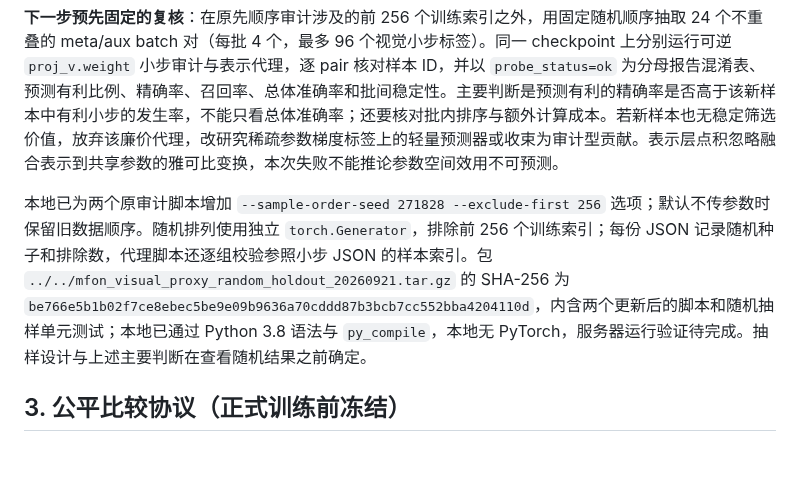
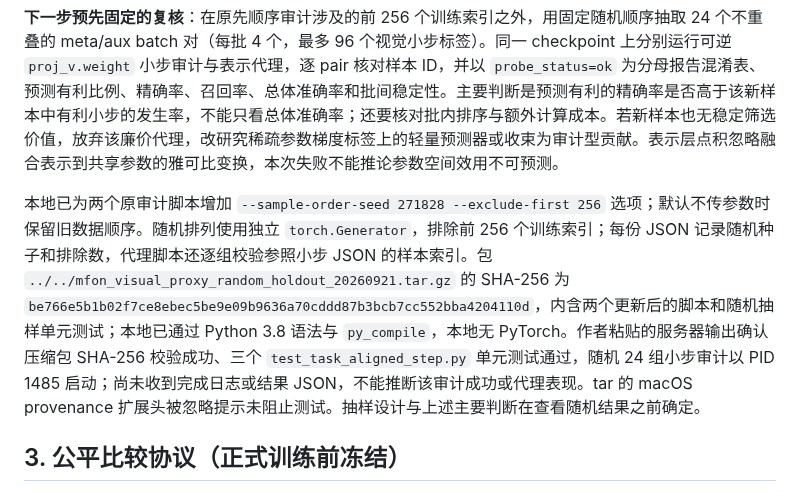
Before and after one commit to augustuswtx/emo, a Markdown page: docs/research-execution-roadmap-20260917.md, the part around the change. Rendered like a GitHub page; blank space fills up the shorter version.

Commit message:
Record random visual step audit launch

```diff
--- a/docs/research-execution-roadmap-20260917.md
+++ b/docs/research-execution-roadmap-20260917.md
@@ -77,7 +77,7 @@
 
 **下一步预先固定的复核**：在原先顺序审计涉及的前 256 个训练索引之外，用固定随机顺序抽取 24 个不重叠的 meta/aux batch 对（每批 4 个，最多 96 个视觉小步标签）。同一 checkpoint 上分别运行可逆 `proj_v.weight` 小步审计与表示代理，逐 pair 核对样本 ID，并以 `probe_status=ok` 为分母报告混淆表、预测有利比例、精确率、召回率、总体准确率和批间稳定性。主要判断是预测有利的精确率是否高于该新样本中有利小步的发生率，不能只看总体准确率；还要核对批内排序与额外计算成本。若新样本也无稳定筛选价值，放弃该廉价代理，改研究稀疏参数梯度标签上的轻量预测器或收束为审计型贡献。表示层点积忽略融合表示到共享参数的雅可比变换，本次失败不能推论参数空间效用不可预测。
 
-本地已为两个原审计脚本增加 `--sample-order-seed 271828 --exclude-first 256` 选项；默认不传参数时保留旧数据顺序。随机排列使用独立 `torch.Generator`，排除前 256 个训练索引；每份 JSON 记录随机种子和排除数，代理脚本还逐组校验参照小步 JSON 的样本索引。包 `../../mfon_visual_proxy_random_holdout_20260921.tar.gz` 的 SHA-256 为 `be766e5b1b02f7ce8ebec5be9e09b9636a70cddd87b3bcb7cc552bba4204110d`，内含两个更新后的脚本和随机抽样单元测试；本地已通过 Python 3.8 语法与 `py_compile`，本地无 PyTorch，服务器运行验证待完成。抽样设计与上述主要判断在查看随机结果之前确定。
+本地已为两个原审计脚本增加 `--sample-order-seed 271828 --exclude-first 256` 选项；默认不传参数时保留旧数据顺序。随机排列使用独立 `torch.Generator`，排除前 256 个训练索引；每份 JSON 记录随机种子和排除数，代理脚本还逐组校验参照小步 JSON 的样本索引。包 `../../mfon_visual_proxy_random_holdout_20260921.tar.gz` 的 SHA-256 为 `be766e5b1b02f7ce8ebec5be9e09b9636a70cddd87b3bcb7cc552bba4204110d`，内含两个更新后的脚本和随机抽样单元测试；本地已通过 Python 3.8 语法与 `py_compile`，本地无 PyTorch。作者粘贴的服务器输出确认压缩包 SHA-256 校验成功、三个 `test_task_aligned_step.py` 单元测试通过，随机 24 组小步审计以 PID 1485 启动；尚未收到完成日志或结果 JSON，不能推断该审计成功或代理表现。tar 的 macOS provenance 扩展头被忽略提示未阻止测试。抽样设计与上述主要判断在查看随机结果之前确定。
 
 ## 3. 公平比较协议（正式训练前冻结）
 
```
